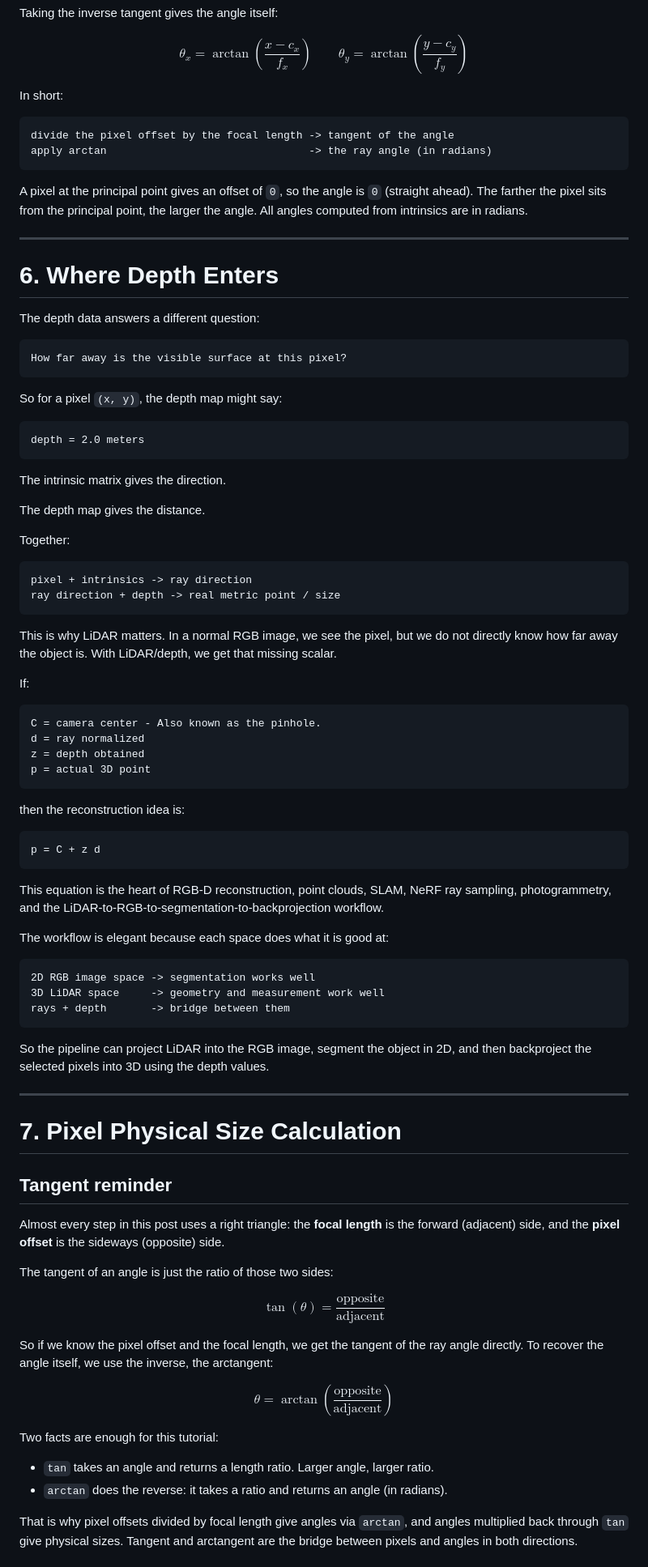
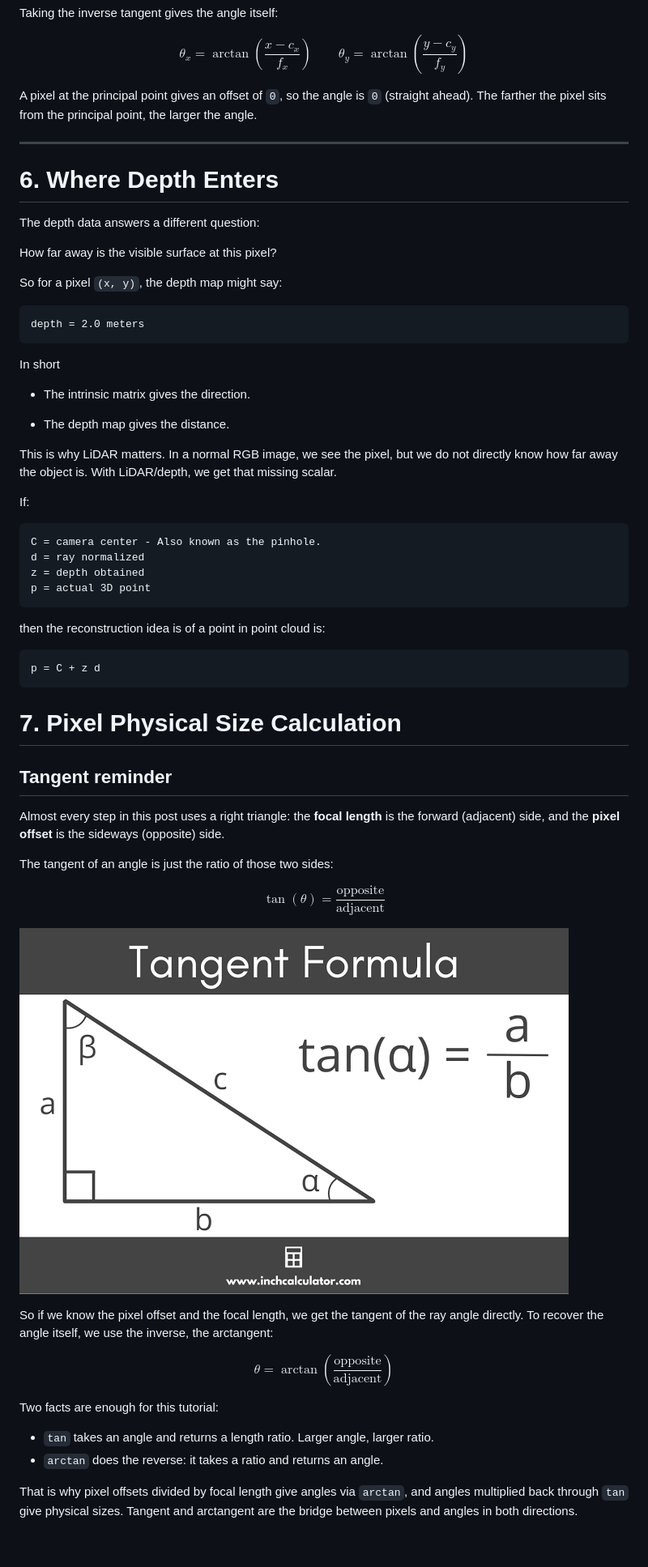
Before and after one commit to AndresNamm/blogg, a Markdown page: posts/4_perspective_intrinsics_and_depth.md, the part around one of its changes. Shown at 81% size. Drawn GitHub-style; pictures changed too: posts/images/image.png (added); blank space fills up the shorter version.

````diff
--- a/posts/4_perspective_intrinsics_and_depth.md
+++ b/posts/4_perspective_intrinsics_and_depth.md
@@ -380,16 +363,10 @@ $$
 \theta_y = \arctan\!\left(\frac{y - c_y}{f_y}\right)
 $$
 
-In short:
-
-```text
-divide the pixel offset by the focal length -> tangent of the angle
-apply arctan                                -> the ray angle (in radians)
-```
 
 
 
-A pixel at the principal point gives an offset of `0`, so the angle is `0` (straight ahead). The farther the pixel sits from the principal point, the larger the angle. All angles computed from intrinsics are in radians.
+A pixel at the principal point gives an offset of `0`, so the angle is `0` (straight ahead). The farther the pixel sits from the principal point, the larger the angle.
 
 ---
 
@@ -397,9 +374,7 @@ A pixel at the principal point gives an offset of `0`, so the angle is `0` (stra
 
 The depth data answers a different question:
 
-```text
 How far away is the visible surface at this pixel?
-```
 
 So for a pixel `(x, y)`, the depth map might say:
 
@@ -407,16 +382,13 @@ So for a pixel `(x, y)`, the depth map might say:
 depth = 2.0 meters
 ```
 
-The intrinsic matrix gives the direction.
+In short
 
-The depth map gives the distance.
+- The intrinsic matrix gives the direction.
 
-Together:
+- The depth map gives the distance.
 
-```text
-pixel + intrinsics -> ray direction
-ray direction + depth -> real metric point / size
-```
+
 
 This is why LiDAR matters. In a normal RGB image, we see the pixel, but we do not directly know how far away the object is. With LiDAR/depth, we get that missing scalar.
 
@@ -429,25 +401,12 @@ z = depth obtained
 p = actual 3D point
 ```
 
-then the reconstruction idea is:
+then the reconstruction idea is of a point in point cloud is:
 
 ```text
 p = C + z d
 ```
 
-This equation is the heart of RGB-D reconstruction, point clouds, SLAM, NeRF ray sampling, photogrammetry, and the LiDAR-to-RGB-to-segmentation-to-backprojection workflow.
-
-The workflow is elegant because each space does what it is good at:
-
-```text
-2D RGB image space -> segmentation works well
-3D LiDAR space     -> geometry and measurement work well
-rays + depth       -> bridge between them
-```
-
-So the pipeline can project LiDAR into the RGB image, segment the object in 2D, and then backproject the selected pixels into 3D using the depth values.
-
----
 
 # 7. Pixel Physical Size Calculation
 
@@ -462,6 +421,8 @@ $$
 \tan(\theta) = \frac{\text{opposite}}{\text{adjacent}}
 $$
 
+![alt text](images/image.png)
+
 So if we know the pixel offset and the focal length, we get the tangent of the ray angle directly. To recover the angle itself, we use the inverse, the arctangent:
 
 $$
@@ -471,7 +432,7 @@ $$
 Two facts are enough for this tutorial:
 
 - `tan` takes an angle and returns a length ratio. Larger angle, larger ratio.
-- `arctan` does the reverse: it takes a ratio and returns an angle (in radians).
+- `arctan` does the reverse: it takes a ratio and returns an angle.
 
 That is why pixel offsets divided by focal length give angles via `arctan`, and angles multiplied back through `tan` give physical sizes. Tangent and arctangent are the bridge between pixels and angles in both directions.
 
````
Also changed, not shown: other parts of posts/4_perspective_intrinsics_and_depth.md (+26 -47 lines).
